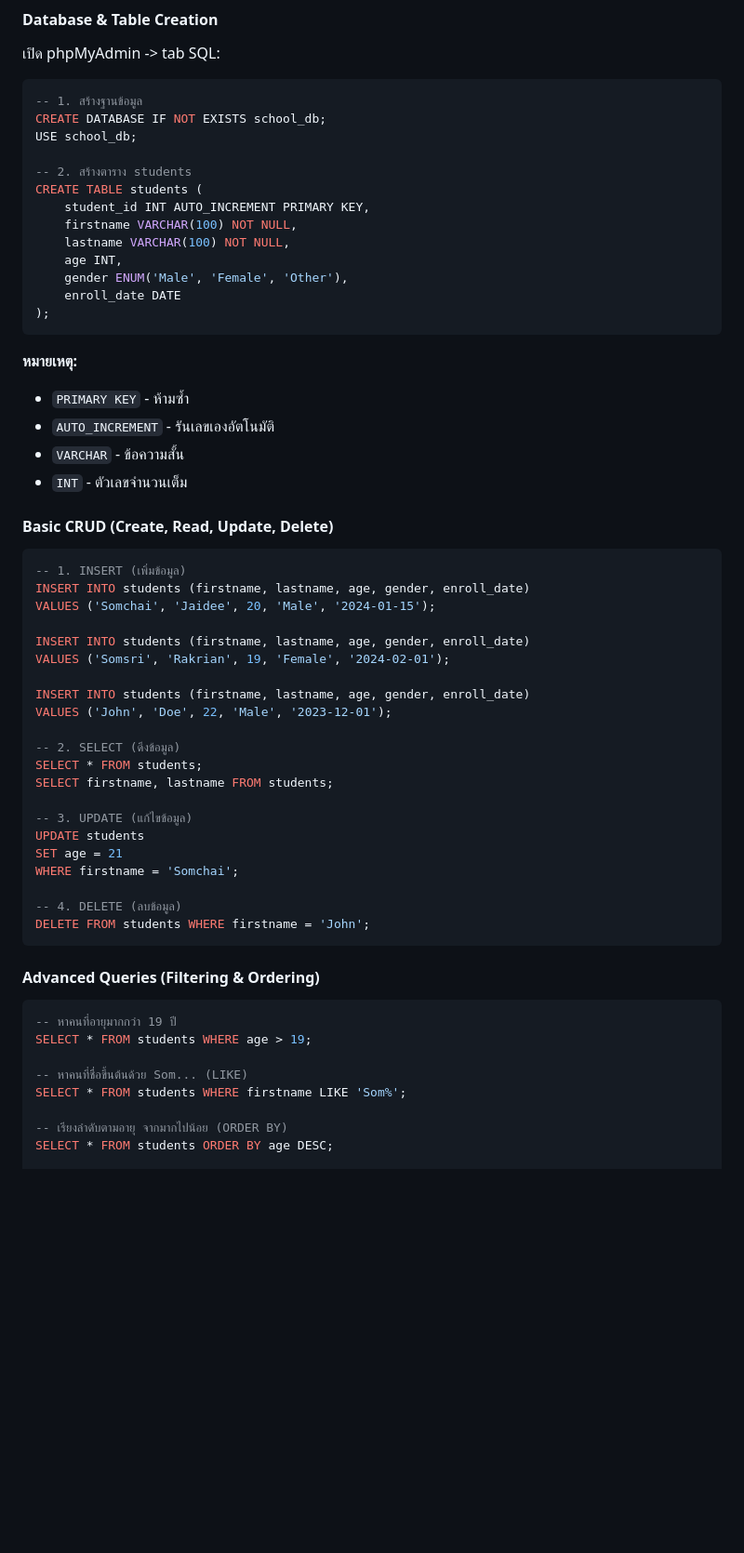
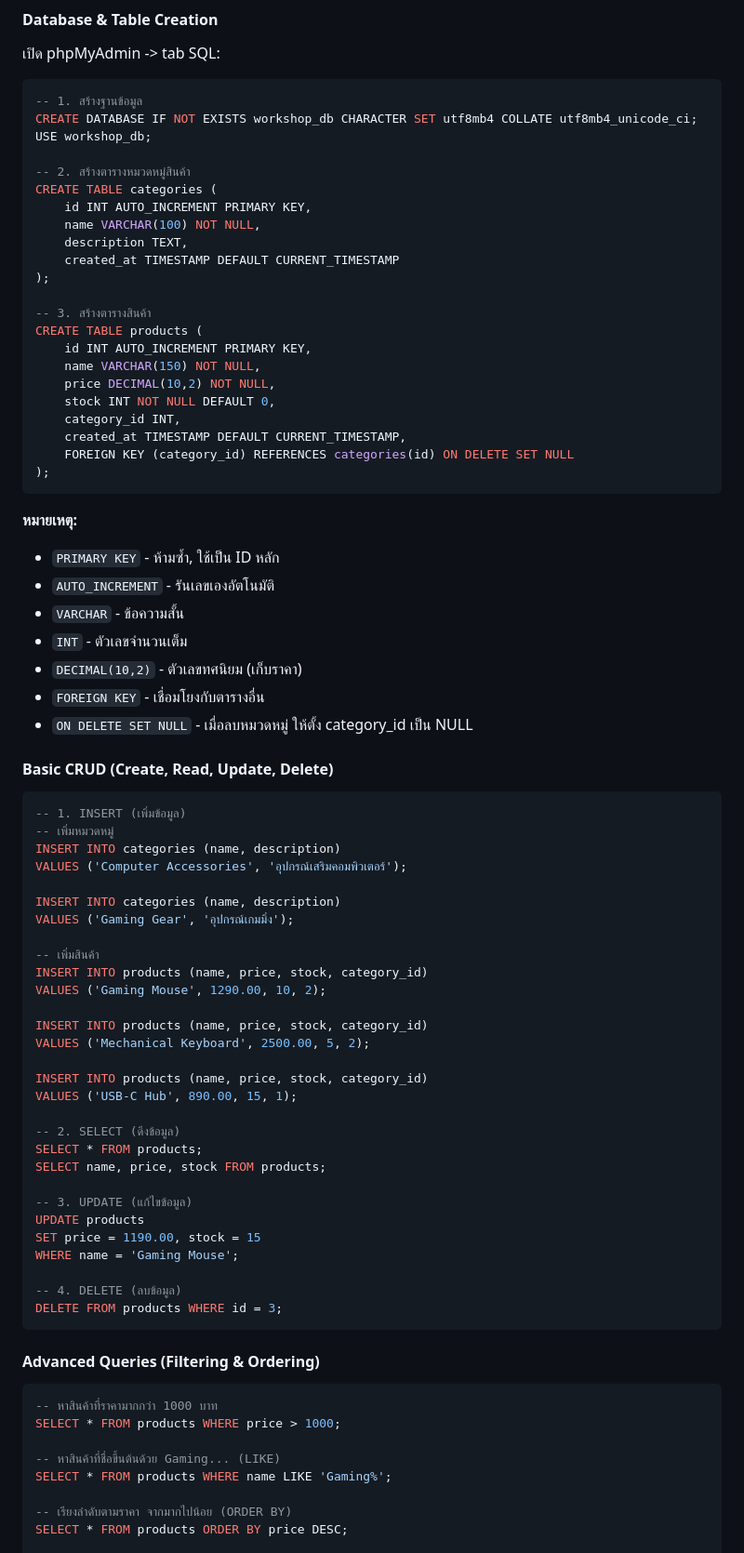
Before and after one commit to tesolar/modern_web_development, a Markdown page: README.md, the part around one of its changes. Shown at 93% size. GitHub-like rendering; blank space fills up the shorter version.

Commit message:
Update README.md with SQL scripts for workshop database and product management

````diff
--- a/README.md
+++ b/README.md
@@ -588,61 +588,81 @@ echo "</ul>";
 
 ```sql
 -- 1. สร้างฐานข้อมูล
-CREATE DATABASE IF NOT EXISTS school_db;
-USE school_db;
+CREATE DATABASE IF NOT EXISTS workshop_db CHARACTER SET utf8mb4 COLLATE utf8mb4_unicode_ci;
+USE workshop_db;
 
--- 2. สร้างตาราง students
-CREATE TABLE students (
-    student_id INT AUTO_INCREMENT PRIMARY KEY,
-    firstname VARCHAR(100) NOT NULL,
-    lastname VARCHAR(100) NOT NULL,
-    age INT,
-    gender ENUM('Male', 'Female', 'Other'),
-    enroll_date DATE
+-- 2. สร้างตารางหมวดหมู่สินค้า
+CREATE TABLE categories (
+    id INT AUTO_INCREMENT PRIMARY KEY,
+    name VARCHAR(100) NOT NULL,
+    description TEXT,
+    created_at TIMESTAMP DEFAULT CURRENT_TIMESTAMP
+);
+
+-- 3. สร้างตารางสินค้า
+CREATE TABLE products (
+    id INT AUTO_INCREMENT PRIMARY KEY,
+    name VARCHAR(150) NOT NULL,
+    price DECIMAL(10,2) NOT NULL,
+    stock INT NOT NULL DEFAULT 0,
+    category_id INT,
+    created_at TIMESTAMP DEFAULT CURRENT_TIMESTAMP,
+    FOREIGN KEY (category_id) REFERENCES categories(id) ON DELETE SET NULL
 );
 ```
 
 **หมายเหตุ:**
-- `PRIMARY KEY` - ห้ามซ้ำ
+- `PRIMARY KEY` - ห้ามซ้ำ, ใช้เป็น ID หลัก
 - `AUTO_INCREMENT` - รันเลขเองอัตโนมัติ
 - `VARCHAR` - ข้อความสั้น
 - `INT` - ตัวเลขจำนวนเต็ม
+- `DECIMAL(10,2)` - ตัวเลขทศนิยม (เก็บราคา)
+- `FOREIGN KEY` - เชื่อมโยงกับตารางอื่น
+- `ON DELETE SET NULL` - เมื่อลบหมวดหมู่ ให้ตั้ง category_id เป็น NULL
 
 #### Basic CRUD (Create, Read, Update, Delete)
 
 ```sql
 -- 1. INSERT (เพิ่มข้อมูล)
-INSERT INTO students (firstname, lastname, age, gender, enroll_date)
-VALUES ('Somchai', 'Jaidee', 20, 'Male', '2024-01-15');
+-- เพิ่มหมวดหมู่
+INSERT INTO categories (name, description)
+VALUES ('Computer Accessories', 'อุปกรณ์เสริมคอมพิวเตอร์');
 
-INSERT INTO students (firstname, lastname, age, gender, enroll_date)
-VALUES ('Somsri', 'Rakrian', 19, 'Female', '2024-02-01');
+INSERT INTO categories (name, description)
+VALUES ('Gaming Gear', 'อุปกรณ์เกมมิ่ง');
 
-INSERT INTO students (firstname, lastname, age, gender, enroll_date)
-VALUES ('John', 'Doe', 22, 'Male', '2023-12-01');
+-- เพิ่มสินค้า
+INSERT INTO products (name, price, stock, category_id)
+VALUES ('Gaming Mouse', 1290.00, 10, 2);
+
+INSERT INTO products (name, price, stock, category_id)
+VALUES ('Mechanical Keyboard', 2500.00, 5, 2);
+
+INSERT INTO products (name, price, stock, category_id)
+VALUES ('USB-C Hub', 890.00, 15, 1);
 
 -- 2. SELECT (ดึงข้อมูล)
-SELECT * FROM students;
-SELECT firstname, lastname FROM students;
+SELECT * FROM products;
+SELECT name, price, stock FROM products;
 
 -- 3. UPDATE (แก้ไขข้อมูล)
-UPDATE students
-SET age = 21
-WHERE firstname = 'Somchai';
+UPDATE products
+SET price = 1190.00, stock = 15
+WHERE name = 'Gaming Mouse';
 
 -- 4. DELETE (ลบข้อมูล)
-DELETE FROM students WHERE firstname = 'John';
+DELETE FROM products WHERE id = 3;
 ```
 
 #### Advanced Queries (Filtering & Ordering)
 
 ```sql
--- หาคนที่อายุมากกว่า 19 ปี
-SELECT * FROM students WHERE age > 19;
+-- หาสินค้าที่ราคามากกว่า 1000 บาท
+SELECT * FROM products WHERE price > 1000;
 
--- หาคนที่ชื่อขึ้นต้นด้วย Som... (LIKE)
-SELECT * FROM students WHERE firstname LIKE 'Som%';
+-- หาสินค้าที่ชื่อขึ้นต้นด้วย Gaming... (LIKE)
+SELECT * FROM products WHERE name LIKE 'Gaming%';
 
--- เรียงลำดับตามอายุ จากมากไปน้อย (ORDER BY)
-SELECT * FROM students ORDER BY age DESC;
+-- เรียงลำดับตามราคา จากมากไปน้อย (ORDER BY)
+SELECT * FROM products ORDER BY price DESC;
 
````
Also changed, not shown: other parts of README.md (+11 -2 lines).
